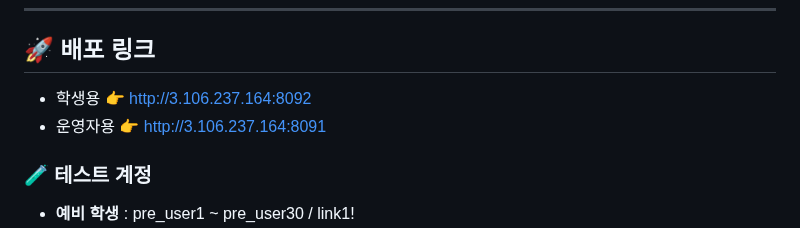
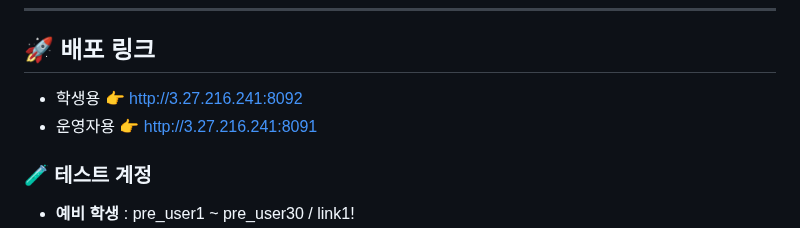
Before and after one commit to KwangJin95/sesac_link_user, a Markdown page: README.md, the part around the change. Drawn GitHub-style.

```diff
--- a/README.md
+++ b/README.md
@@ -19,8 +19,8 @@
 ---
 
 ## 🚀 배포 링크
-- 학생용 👉 http://3.106.237.164:8092
-- 운영자용 👉 http://3.106.237.164:8091
+- 학생용 👉 http://3.27.216.241:8092
+- 운영자용 👉 http://3.27.216.241:8091
 
 ### 🧪 테스트 계정
 - **예비 학생** : pre_user1 ~ pre_user30 / link1!
```
